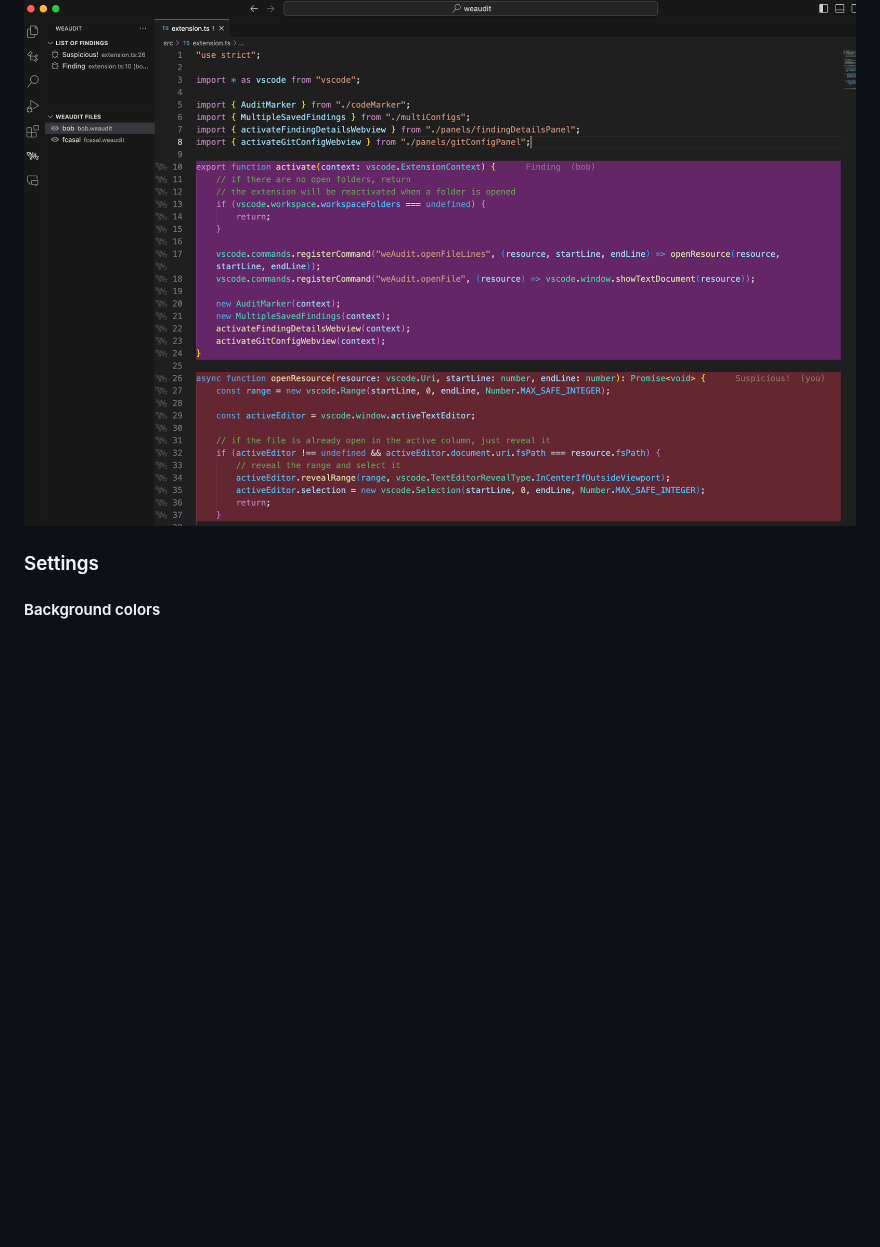
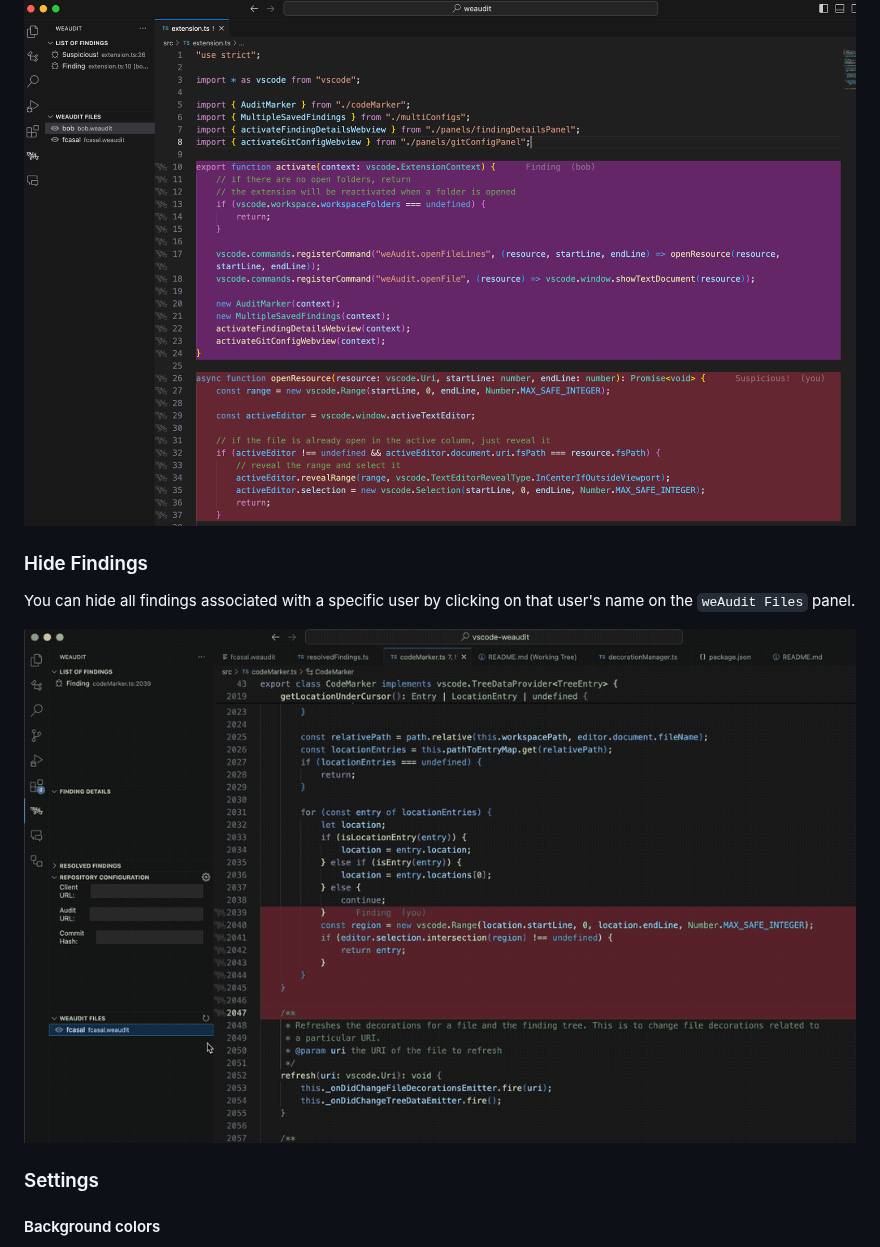
Before and after one commit to trailofbits/vscode-weaudit, a Markdown page: README.md, the part around the change. Rendered like a GitHub page; pictures changed too: media/readme/gifs/hide_findings.gif (added); blank space fills up the shorter version.

Commit message:
doc(readme): document hiding findings from a user

```diff
--- a/README.md
+++ b/README.md
@@ -113,6 +113,11 @@ There are color settings for other user's findings and notes, and for your own f
 
 ![Multiple Users](media/readme/multi_user.png)
 
+### Hide Findings
+You can hide all findings associated with a specific user by clicking on that user's name on the  `weAudit Files` panel.
+
+![Hide Findings associated to a user](media/readme/gifs/hide_findings.gif)
+
 ### Settings
 
 #### Background colors
```
